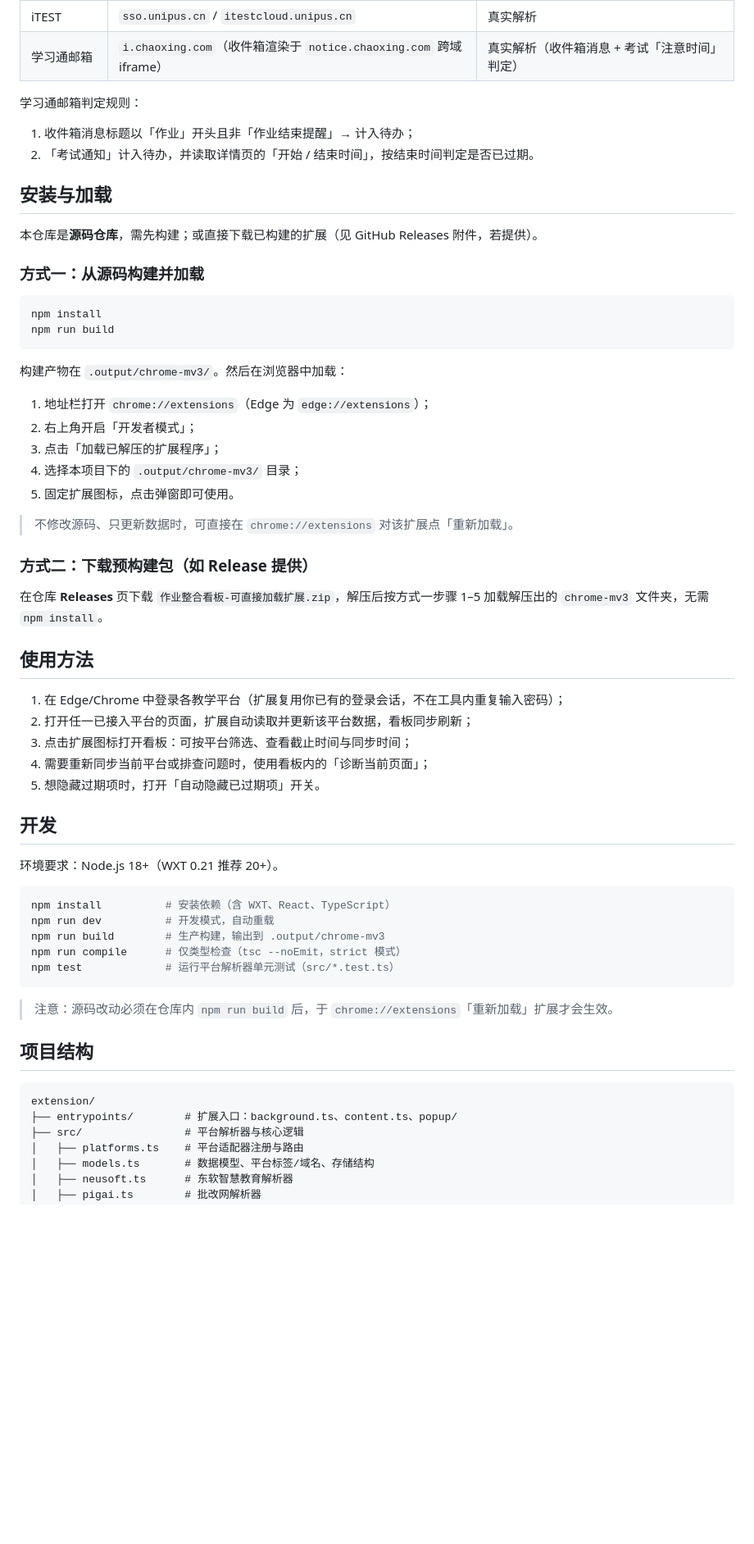
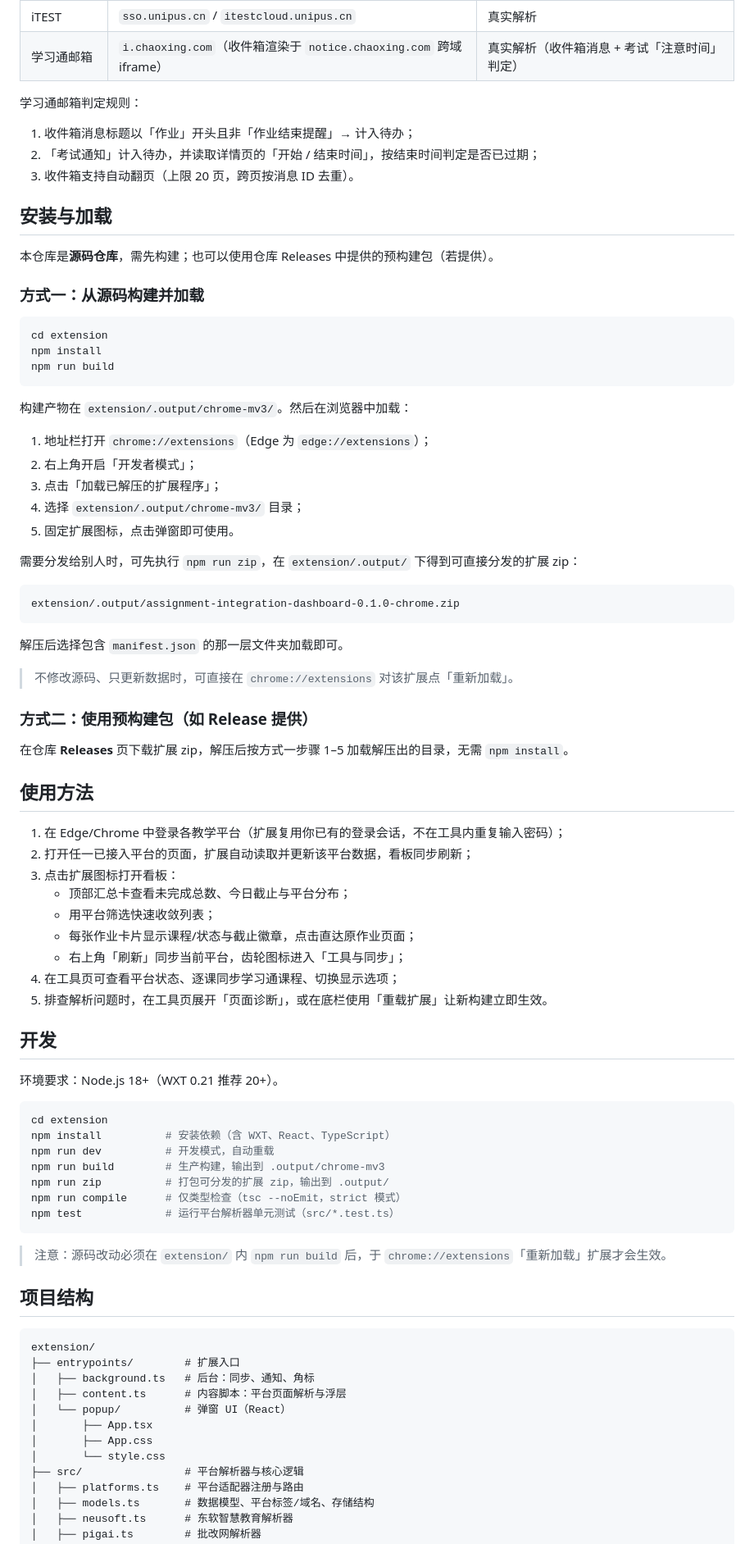
Before and after one commit to wyxAbout/DNUI-Home-Work, a Markdown page: README.md, the part around one of its changes. Shown at 82% size. Rendered like a GitHub page; blank space fills up the shorter version.

````diff
--- a/README.md
+++ b/README.md
@@ -23,61 +35,84 @@
 | 学习通邮箱 | `i.chaoxing.com`（收件箱渲染于 `notice.chaoxing.com` 跨域 iframe） | 真实解析（收件箱消息 + 考试「注意时间」判定） |
 
 学习通邮箱判定规则：
+
 1. 收件箱消息标题以「作业」开头且非「作业结束提醒」→ 计入待办；
-2. 「考试通知」计入待办，并读取详情页的「开始 / 结束时间」，按结束时间判定是否已过期。
+2. 「考试通知」计入待办，并读取详情页的「开始 / 结束时间」，按结束时间判定是否已过期；
+3. 收件箱支持自动翻页（上限 20 页，跨页按消息 ID 去重）。
 
 ## 安装与加载
 
-本仓库是**源码仓库**，需先构建；或直接下载已构建的扩展（见 GitHub Releases 附件，若提供）。
+本仓库是**源码仓库**，需先构建；也可以使用仓库 Releases 中提供的预构建包（若提供）。
 
 ### 方式一：从源码构建并加载
 
 ```bash
+cd extension
 npm install
 npm run build
 ```
 
-构建产物在 `.output/chrome-mv3/`。然后在浏览器中加载：
+构建产物在 `extension/.output/chrome-mv3/`。然后在浏览器中加载：
 
 1. 地址栏打开 `chrome://extensions`（Edge 为 `edge://extensions`）；
 2. 右上角开启「开发者模式」；
 3. 点击「加载已解压的扩展程序」；
-4. 选择本项目下的 `.output/chrome-mv3/` 目录；
+4. 选择 `extension/.output/chrome-mv3/` 目录；
 5. 固定扩展图标，点击弹窗即可使用。
+
+需要分发给别人时，可先执行 `npm run zip`，在 `extension/.output/` 下得到可直接分发的扩展 zip：
+
+```
+extension/.output/assignment-integration-dashboard-0.1.0-chrome.zip
+```
+
+解压后选择包含 `manifest.json` 的那一层文件夹加载即可。
 
 > 不修改源码、只更新数据时，可直接在 `chrome://extensions` 对该扩展点「重新加载」。
 
-### 方式二：下载预构建包（如 Release 提供）
+### 方式二：使用预构建包（如 Release 提供）
 
-在仓库 **Releases** 页下载 `作业整合看板-可直接加载扩展.zip`，解压后按方式一步骤 1–5 加载解压出的 `chrome-mv3` 文件夹，无需 `npm install`。
+在仓库 **Releases** 页下载扩展 zip，解压后按方式一步骤 1–5 加载解压出的目录，无需 `npm install`。
 
 ## 使用方法
 
 1. 在 Edge/Chrome 中登录各教学平台（扩展复用你已有的登录会话，不在工具内重复输入密码）；
 2. 打开任一已接入平台的页面，扩展自动读取并更新该平台数据，看板同步刷新；
-3. 点击扩展图标打开看板：可按平台筛选、查看截止时间与同步时间；
-4. 需要重新同步当前平台或排查问题时，使用看板内的「诊断当前页面」；
-5. 想隐藏过期项时，打开「自动隐藏已过期项」开关。
+3. 点击扩展图标打开看板：
+   - 顶部汇总卡查看未完成总数、今日截止与平台分布；
+   - 用平台筛选快速收敛列表；
+   - 每张作业卡片显示课程/状态与截止徽章，点击直达原作业页面；
+   - 右上角「刷新」同步当前平台，齿轮图标进入「工具与同步」；
+4. 在工具页可查看平台状态、逐课同步学习通课程、切换显示选项；
+5. 排查解析问题时，在工具页展开「页面诊断」，或在底栏使用「重载扩展」让新构建立即生效。
 
 ## 开发
 
 环境要求：Node.js 18+（WXT 0.21 推荐 20+）。
 
 ```bash
+cd extension
 npm install          # 安装依赖（含 WXT、React、TypeScript）
 npm run dev          # 开发模式，自动重载
 npm run build        # 生产构建，输出到 .output/chrome-mv3
+npm run zip          # 打包可分发的扩展 zip，输出到 .output/
 npm run compile      # 仅类型检查（tsc --noEmit，strict 模式）
 npm test             # 运行平台解析器单元测试（src/*.test.ts）
 ```
 
-> 注意：源码改动必须在仓库内 `npm run build` 后，于 `chrome://extensions`「重新加载」扩展才会生效。
+> 注意：源码改动必须在 `extension/` 内 `npm run build` 后，于 `chrome://extensions`「重新加载」扩展才会生效。
 
 ## 项目结构
 
 ```
 extension/
-├── entrypoints/        # 扩展入口：background.ts、content.ts、popup/
+├── entrypoints/        # 扩展入口
+│   ├── background.ts   # 后台：同步、通知、角标
+│   ├── content.ts      # 内容脚本：平台页面解析与浮层
+│   └── popup/          # 弹窗 UI（React）
+│       ├── App.tsx
+│       ├── App.css
+│       └── style.css
 ├── src/                # 平台解析器与核心逻辑
 │   ├── platforms.ts    # 平台适配器注册与路由
 │   ├── models.ts       # 数据模型、平台标签/域名、存储结构
````
Also changed, not shown: other parts of README.md (+24 -9 lines), docs/screenshots/dashboard.png (added), docs/screenshots/tools.png (added).
